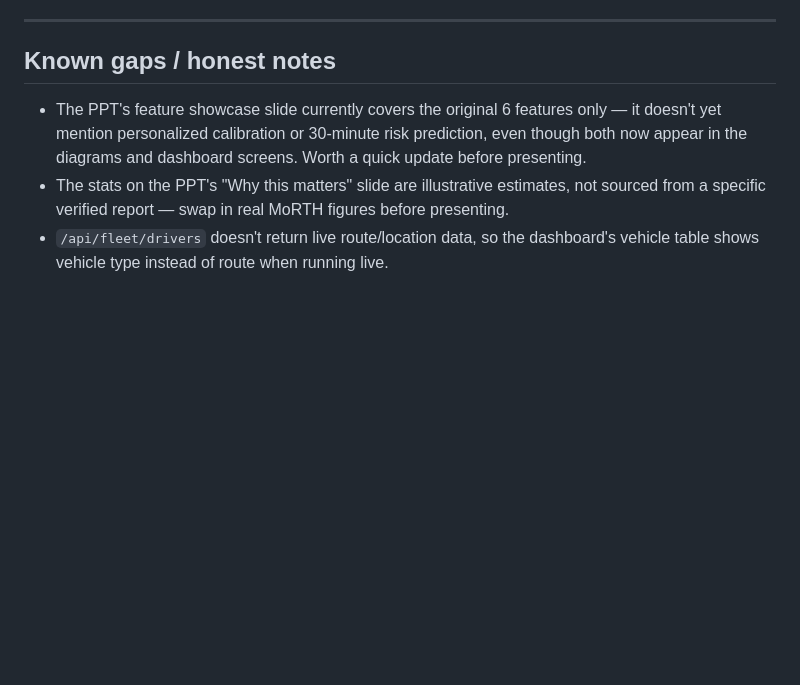
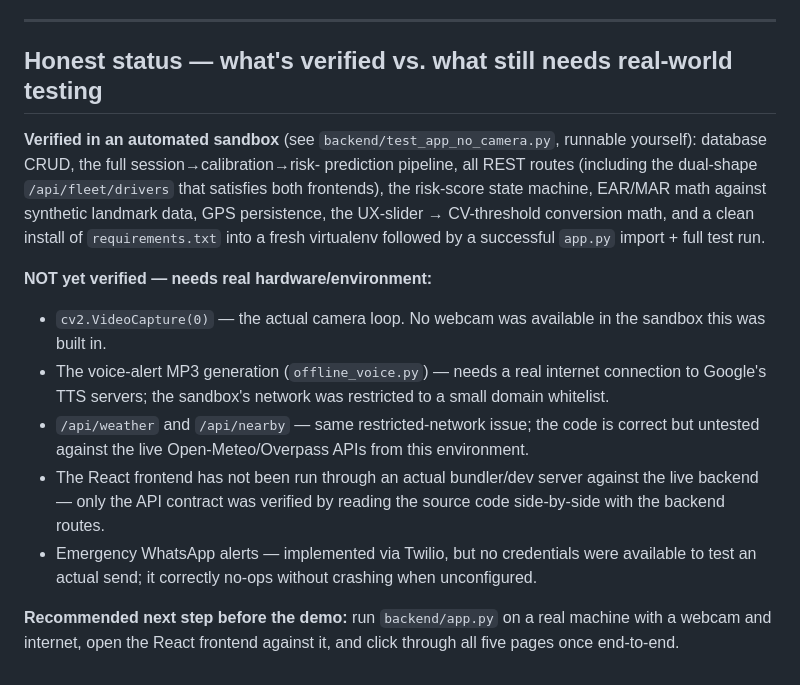
Before and after one commit to bharathibr-123/SixthSenseAI, a Markdown page: README.md, the part around one of its changes. GitHub-like rendering; blank space fills up the shorter version.

```diff
--- a/README.md
+++ b/README.md
@@ -70,7 +72,33 @@ about whether the backend is connected.
 
 ---
 
-## Known gaps / honest notes
-- The PPT's feature showcase slide currently covers the original 6 features only — it doesn't yet mention personalized calibration or 30-minute risk prediction, even though both now appear in the diagrams and dashboard screens. Worth a quick update before presenting.
-- The stats on the PPT's "Why this matters" slide are illustrative estimates, not sourced from a specific verified report — swap in real MoRTH figures before presenting.
-- `/api/fleet/drivers` doesn't return live route/location data, so the dashboard's vehicle table shows vehicle type instead of route when running live.
+## Honest status — what's verified vs. what still needs real-world testing
+
+**Verified in an automated sandbox** (see `backend/test_app_no_camera.py`,
+runnable yourself): database CRUD, the full session→calibration→risk-
+prediction pipeline, all REST routes (including the dual-shape
+`/api/fleet/drivers` that satisfies both frontends), the risk-score state
+machine, EAR/MAR math against synthetic landmark data, GPS persistence,
+the UX-slider → CV-threshold conversion math, and a clean install of
+`requirements.txt` into a fresh virtualenv followed by a successful
+`app.py` import + full test run.
+
+**NOT yet verified — needs real hardware/environment:**
+- `cv2.VideoCapture(0)` — the actual camera loop. No webcam was available
+  in the sandbox this was built in.
+- The voice-alert MP3 generation (`offline_voice.py`) — needs a real
+  internet connection to Google's TTS servers; the sandbox's network was
+  restricted to a small domain whitelist.
+- `/api/weather` and `/api/nearby` — same restricted-network issue;
+  the code is correct but untested against the live Open-Meteo/Overpass
+  APIs from this environment.
+- The React frontend has not been run through an actual bundler/dev
+  server against the live backend — only the API contract was verified
+  by reading the source code side-by-side with the backend routes.
+- Emergency WhatsApp alerts — implemented via Twilio, but no credentials
+  were available to test an actual send; it correctly no-ops without
+  crashing when unconfigured.
+
+**Recommended next step before the demo:** run `backend/app.py` on a real
+machine with a webcam and internet, open the React frontend against it,
+and click through all five pages once end-to-end.
```
Also changed, not shown: other parts of README.md (+57 -55 lines).
